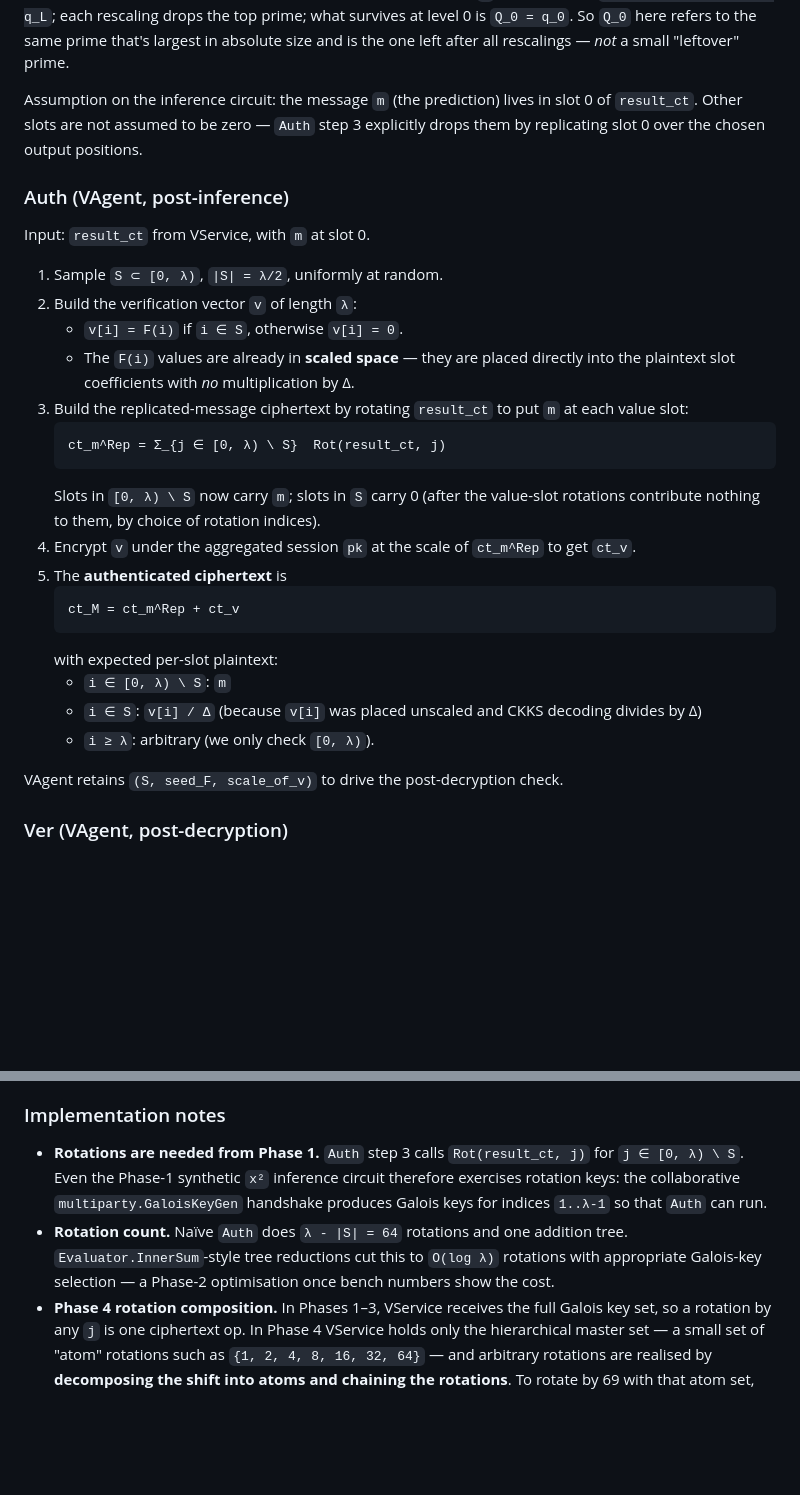
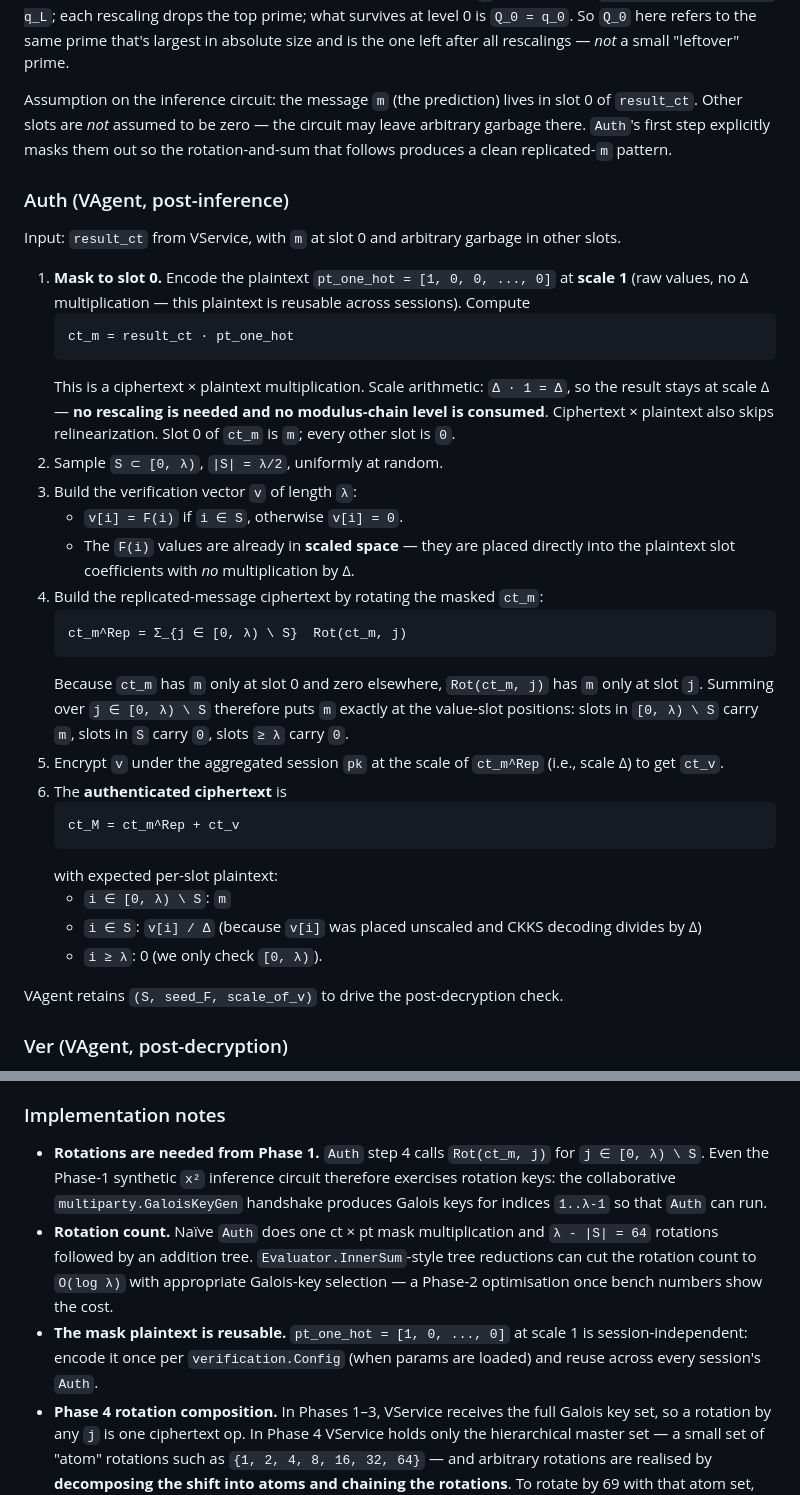
Before and after one commit to butvinm/ppiav, a Markdown page: docs/DESIGN-2.md, 2 parts joined by grey strips. Rendered like a GitHub page; blank space fills up the shorter version.

Commit message:
docs: fix Auth correctness — explicit slot-0 mask step
The previous Auth spec said "other slots not assumed zero — step 3
explicitly drops them," which was wrong: Rot(result_ct, j) shifts the
whole slot vector, so any non-zero garbage outside slot 0 contaminates
the value/verification slots after the sum.

Prepend a Mask to slot 0 step: ct_m = result_ct · pt_one_hot where
pt_one_hot = [1, 0, ..., 0] is encoded at scale 1. Δ·1 = Δ keeps the
ciphertext at the same scale, so no rescaling and no chain level is
consumed; ct × pt skips relinearization too. The rotation-and-sum
then operates on a clean ct_m and produces the intended replicated-m
pattern by construction.

Implementation notes updated: extra cost is one ct × pt multiply per
Auth call, and pt_one_hot is session-independent so it can be encoded
once at params load and reused.

Co-Authored-By: Claude Opus 4.7 (1M context) <noreply@anthropic.com>

````diff
--- a/docs/DESIGN-2.md
+++ b/docs/DESIGN-2.md
@@ -207,30 +207,35 @@ VAgent owns `S`, the seed of `F`, and (consequently) the verification vector `v`
 
 **Note on chain notation.** We use the convention `Q_chain = [q_0, q_1, ..., q_L]`, where `q_0` is the special/base prime (~51–60 bits in our params) and `q_1..q_L` are the rescaling primes each ≈ `log2(Δ)` bits (~40 bits in Phase 1). At fresh encryption the ciphertext is at level `L` with modulus `Q_L = q_0 · q_1 · … · q_L`; each rescaling drops the top prime; what survives at level 0 is `Q_0 = q_0`. So `Q_0` here refers to the same prime that's largest in absolute size and is the one left after all rescalings — _not_ a small "leftover" prime.
 
-Assumption on the inference circuit: the message `m` (the prediction) lives in slot 0 of `result_ct`. Other slots are not assumed to be zero — `Auth` step 3 explicitly drops them by replicating slot 0 over the chosen output positions.
+Assumption on the inference circuit: the message `m` (the prediction) lives in slot 0 of `result_ct`. Other slots are _not_ assumed to be zero — the circuit may leave arbitrary garbage there. `Auth`'s first step explicitly masks them out so the rotation-and-sum that follows produces a clean replicated-`m` pattern.
 
 ### Auth (VAgent, post-inference)
 
-Input: `result_ct` from VService, with `m` at slot 0.
+Input: `result_ct` from VService, with `m` at slot 0 and arbitrary garbage in other slots.
 
-1. Sample `S ⊂ [0, λ)`, `|S| = λ/2`, uniformly at random.
-2. Build the verification vector `v` of length `λ`:
+1. **Mask to slot 0.** Encode the plaintext `pt_one_hot = [1, 0, 0, ..., 0]` at **scale 1** (raw values, no Δ multiplication — this plaintext is reusable across sessions). Compute
+   ```
+   ct_m = result_ct · pt_one_hot
+   ```
+   This is a ciphertext × plaintext multiplication. Scale arithmetic: `Δ · 1 = Δ`, so the result stays at scale Δ — **no rescaling is needed and no modulus-chain level is consumed**. Ciphertext × plaintext also skips relinearization. Slot 0 of `ct_m` is `m`; every other slot is `0`.
+2. Sample `S ⊂ [0, λ)`, `|S| = λ/2`, uniformly at random.
+3. Build the verification vector `v` of length `λ`:
    - `v[i] = F(i)` if `i ∈ S`, otherwise `v[i] = 0`.
    - The `F(i)` values are already in **scaled space** — they are placed directly into the plaintext slot coefficients with _no_ multiplication by Δ.
-3. Build the replicated-message ciphertext by rotating `result_ct` to put `m` at each value slot:
+4. Build the replicated-message ciphertext by rotating the masked `ct_m`:
    ```
-   ct_m^Rep = Σ_{j ∈ [0, λ) \ S}  Rot(result_ct, j)
+   ct_m^Rep = Σ_{j ∈ [0, λ) \ S}  Rot(ct_m, j)
    ```
-   Slots in `[0, λ) \ S` now carry `m`; slots in `S` carry 0 (after the value-slot rotations contribute nothing to them, by choice of rotation indices).
-4. Encrypt `v` under the aggregated session `pk` at the scale of `ct_m^Rep` to get `ct_v`.
-5. The **authenticated ciphertext** is
+   Because `ct_m` has `m` only at slot 0 and zero elsewhere, `Rot(ct_m, j)` has `m` only at slot `j`. Summing over `j ∈ [0, λ) \ S` therefore puts `m` exactly at the value-slot positions: slots in `[0, λ) \ S` carry `m`, slots in `S` carry `0`, slots `≥ λ` carry `0`.
+5. Encrypt `v` under the aggregated session `pk` at the scale of `ct_m^Rep` (i.e., scale Δ) to get `ct_v`.
+6. The **authenticated ciphertext** is
    ```
    ct_M = ct_m^Rep + ct_v
    ```
    with expected per-slot plaintext:
    - `i ∈ [0, λ) \ S`: `m`
    - `i ∈ S`: `v[i] / Δ` (because `v[i]` was placed unscaled and CKKS decoding divides by Δ)
-   - `i ≥ λ`: arbitrary (we only check `[0, λ)`).
+   - `i ≥ λ`: 0 (we only check `[0, λ)`).
 
 VAgent retains `(S, seed_F, scale_of_v)` to drive the post-decryption check.
 
@@ -255,8 +260,9 @@ If both pass, the recovered message is `m_recovered = P[j*]`, fed into the verdi
 
 ### Implementation notes
 
-- **Rotations are needed from Phase 1.** `Auth` step 3 calls `Rot(result_ct, j)` for `j ∈ [0, λ) \ S`. Even the Phase-1 synthetic `x²` inference circuit therefore exercises rotation keys: the collaborative `multiparty.GaloisKeyGen` handshake produces Galois keys for indices `1..λ-1` so that `Auth` can run.
-- **Rotation count.** Naïve `Auth` does `λ - |S| = 64` rotations and one addition tree. `Evaluator.InnerSum`-style tree reductions cut this to `O(log λ)` rotations with appropriate Galois-key selection — a Phase-2 optimisation once bench numbers show the cost.
+- **Rotations are needed from Phase 1.** `Auth` step 4 calls `Rot(ct_m, j)` for `j ∈ [0, λ) \ S`. Even the Phase-1 synthetic `x²` inference circuit therefore exercises rotation keys: the collaborative `multiparty.GaloisKeyGen` handshake produces Galois keys for indices `1..λ-1` so that `Auth` can run.
+- **Rotation count.** Naïve `Auth` does one ct × pt mask multiplication and `λ - |S| = 64` rotations followed by an addition tree. `Evaluator.InnerSum`-style tree reductions can cut the rotation count to `O(log λ)` with appropriate Galois-key selection — a Phase-2 optimisation once bench numbers show the cost.
+- **The mask plaintext is reusable.** `pt_one_hot = [1, 0, ..., 0]` at scale 1 is session-independent: encode it once per `verification.Config` (when params are loaded) and reuse across every session's `Auth`.
 - **Phase 4 rotation composition.** In Phases 1–3, VService receives the full Galois key set, so a rotation by any `j` is one ciphertext op. In Phase 4 VService holds only the hierarchical master set — a small set of "atom" rotations such as `{1, 2, 4, 8, 16, 32, 64}` — and arbitrary rotations are realised by **decomposing the shift into atoms and chaining the rotations**. To rotate by 69 with that atom set, VService applies `Rot(·, 64)`, then `Rot(·, 4)`, then `Rot(·, 1)` (since `69 = 64 + 4 + 1`). This trades key-material size on the wire for additional ciphertext rotations during `Auth` — bench impact tracked from Phase 4 onward.
 - **VAgent's own partial-decryption share** is computed from `sk_a` against the same `ct_M` it generated. The two `KeySwitchShare`s aggregate; the key-switch then recovers `P`.
 
````
